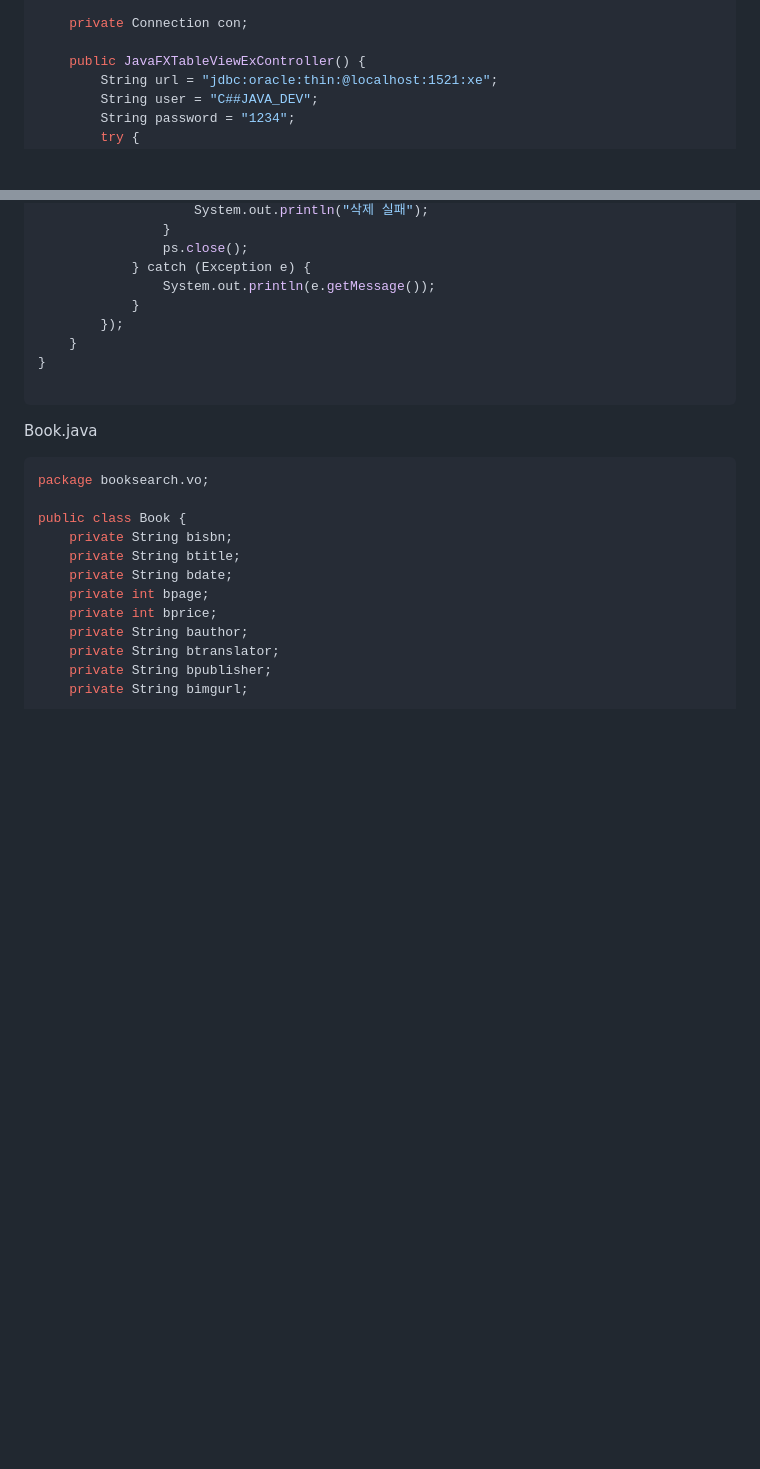
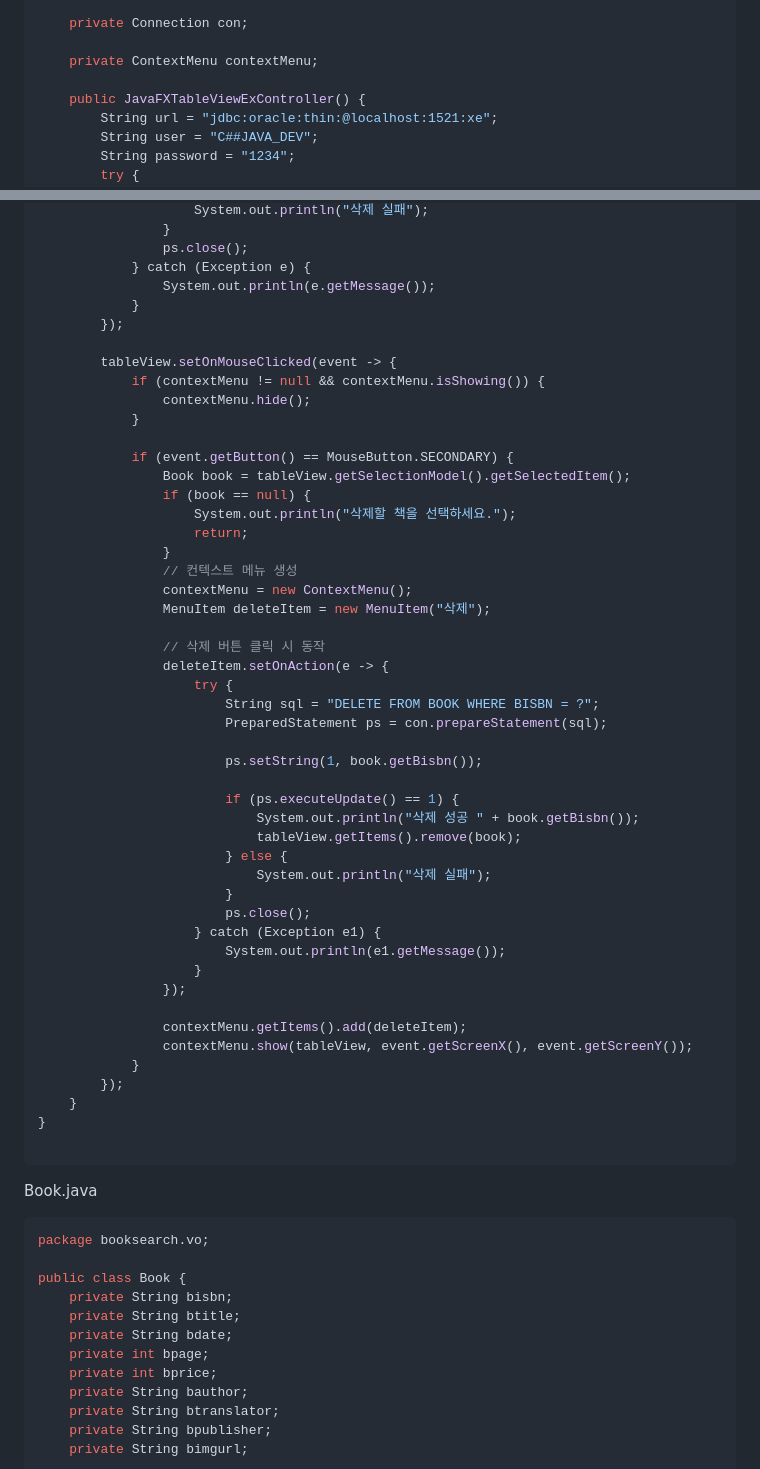
Before and after one commit to ShinCheolHwan-daou/DAOU-FITs-3-ShinCheolHwan, a Markdown page: [JAVA]250211-실습.md, 2 parts joined by grey strips. Drawn GitHub-style; blank space fills up the shorter version.

```diff
--- a/[JAVA]250211-실습.md
+++ b/[JAVA]250211-실습.md
@@ -73,6 +73,8 @@ public class JavaFXTableViewExController implements Initializable {
     private Button deleteBtn;
 
     private Connection con;
+
+    private ContextMenu contextMenu;
 
     public JavaFXTableViewExController() {
         String url = "jdbc:oracle:thin:@localhost:1521:xe";
@@ -216,6 +218,46 @@ public class JavaFXTableViewExController implements Initializable {
                 ps.close();
             } catch (Exception e) {
                 System.out.println(e.getMessage());
+            }
+        });
+
+        tableView.setOnMouseClicked(event -> {
+            if (contextMenu != null && contextMenu.isShowing()) {
+                contextMenu.hide();
+            }
+
+            if (event.getButton() == MouseButton.SECONDARY) {
+                Book book = tableView.getSelectionModel().getSelectedItem();
+                if (book == null) {
+                    System.out.println("삭제할 책을 선택하세요.");
+                    return;
+                }
+                // 컨텍스트 메뉴 생성
+                contextMenu = new ContextMenu();
+                MenuItem deleteItem = new MenuItem("삭제");
+
+                // 삭제 버튼 클릭 시 동작
+                deleteItem.setOnAction(e -> {
+                    try {
+                        String sql = "DELETE FROM BOOK WHERE BISBN = ?";
+                        PreparedStatement ps = con.prepareStatement(sql);
+
+                        ps.setString(1, book.getBisbn());
+
+                        if (ps.executeUpdate() == 1) {
+                            System.out.println("삭제 성공 " + book.getBisbn());
+                            tableView.getItems().remove(book);
+                        } else {
+                            System.out.println("삭제 실패");
+                        }
+                        ps.close();
+                    } catch (Exception e1) {
+                        System.out.println(e1.getMessage());
+                    }
+                });
+
+                contextMenu.getItems().add(deleteItem);
+                contextMenu.show(tableView, event.getScreenX(), event.getScreenY());
             }
         });
     }
```
